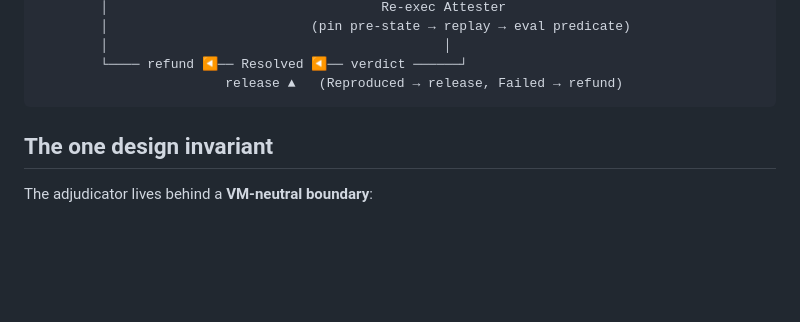
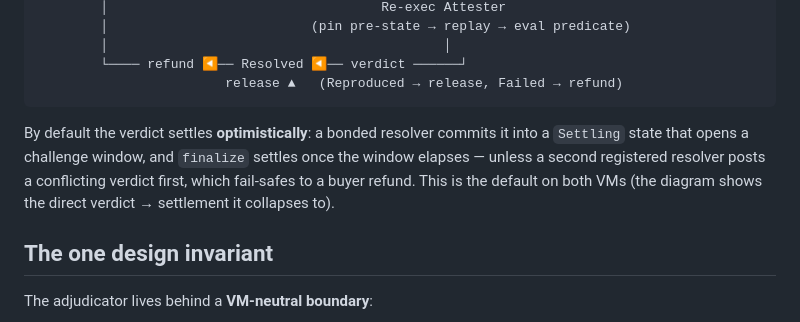
Before and after one commit to psyto/reckn, a Markdown page: README.md, the part around the change. Rendered like a GitHub page; blank space fills up the shorter version.

````diff
--- a/README.md
+++ b/README.md
@@ -89,6 +89,12 @@ must be checkable against `prestate + plan` alone.
         └──── refund ◀── Resolved ◀── verdict ──────┘
                         release ▲   (Reproduced → release, Failed → refund)
 ```
+
+By default the verdict settles **optimistically**: a bonded resolver commits it
+into a `Settling` state that opens a challenge window, and `finalize` settles once
+the window elapses — unless a second registered resolver posts a conflicting
+verdict first, which fail-safes to a buyer refund. This is the default on both VMs
+(the diagram shows the direct verdict → settlement it collapses to).
 
 ## The one design invariant
 
````
Also changed, not shown: docs/roadmap-crossvm.md (+18 -11 lines).
